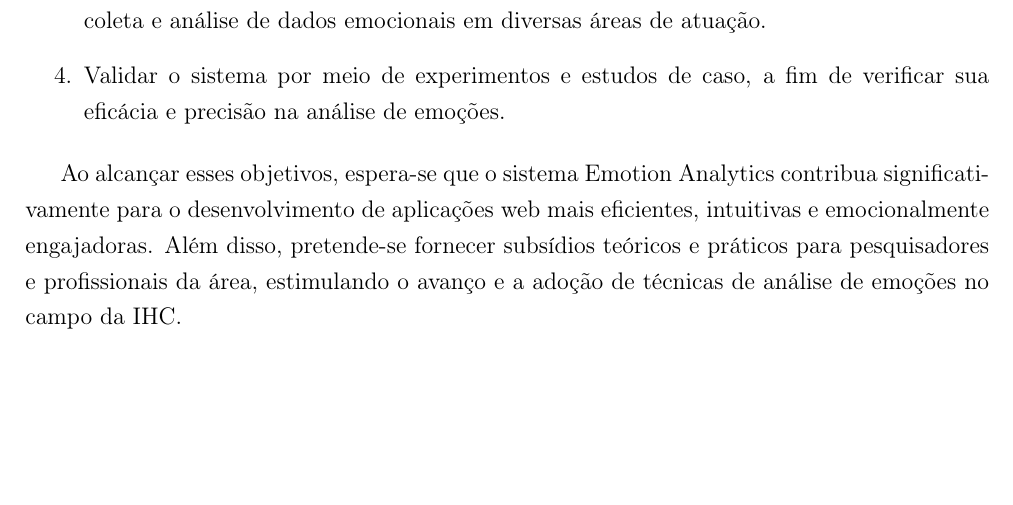
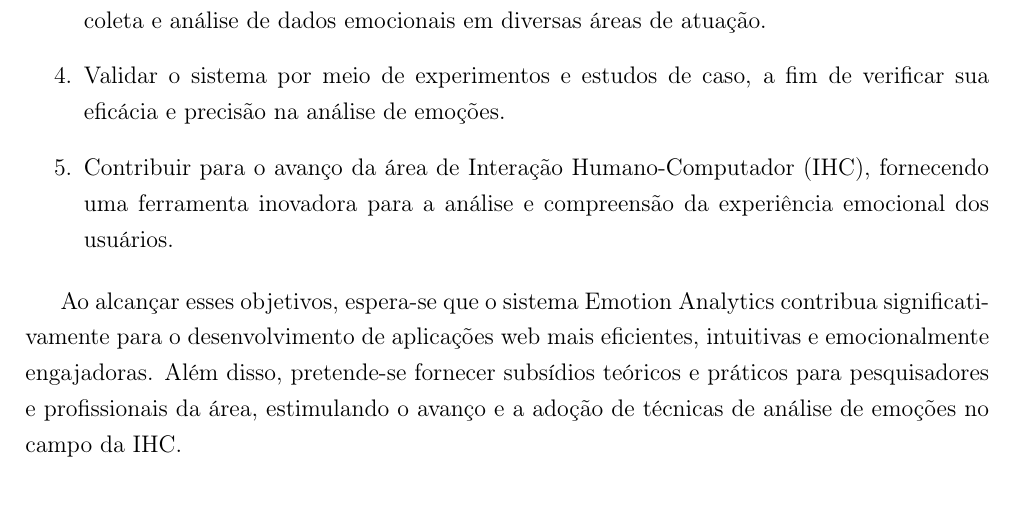
Before and after one commit to eduardo-pinheiro/TCC, a LaTeX book (principal.tex, which reads capitulos/1-introducao.tex): part of page 12 of 44, cut so that both start at the same text, the shorter picture padded with empty space. Compiled offline with pdfLaTeX.

Commit message:
Revert "Remove Objetivo especifico"
This reverts commit c6175f58d833ba69cbfe2d1fbba77f1f5a17fe42.

```diff
--- a/capitulos/1-introducao.tex
+++ b/capitulos/1-introducao.tex
@@ -53,6 +53,7 @@ Os objetivos específicos deste trabalho são:
   \item Utilizar a metodologia FACS (Facial Action Coding System) de Paul Ekman como base para a identificação e classificação das expressões faciais relacionadas às emoções \cite{5}.
   \item Integrar o sistema Emotion Analytics a diferentes tipos de aplicações web, permitindo a coleta e análise de dados emocionais em diversas áreas de atuação.
   \item Validar o sistema por meio de experimentos e estudos de caso, a fim de verificar sua eficácia e precisão na análise de emoções.
+  \item Contribuir para o avanço da área de Interação Humano-Computador (IHC), fornecendo uma ferramenta inovadora para a análise e compreensão da experiência emocional dos usuários.
 \end{enumerate}
 
 Ao alcançar esses objetivos, espera-se que o sistema Emotion Analytics contribua significativamente para o desenvolvimento de aplicações web mais eficientes, intuitivas e emocionalmente engajadoras. Além disso, pretende-se fornecer subsídios teóricos e práticos para pesquisadores e profissionais da área, estimulando o avanço e a adoção de técnicas de análise de emoções no campo da IHC.
```
